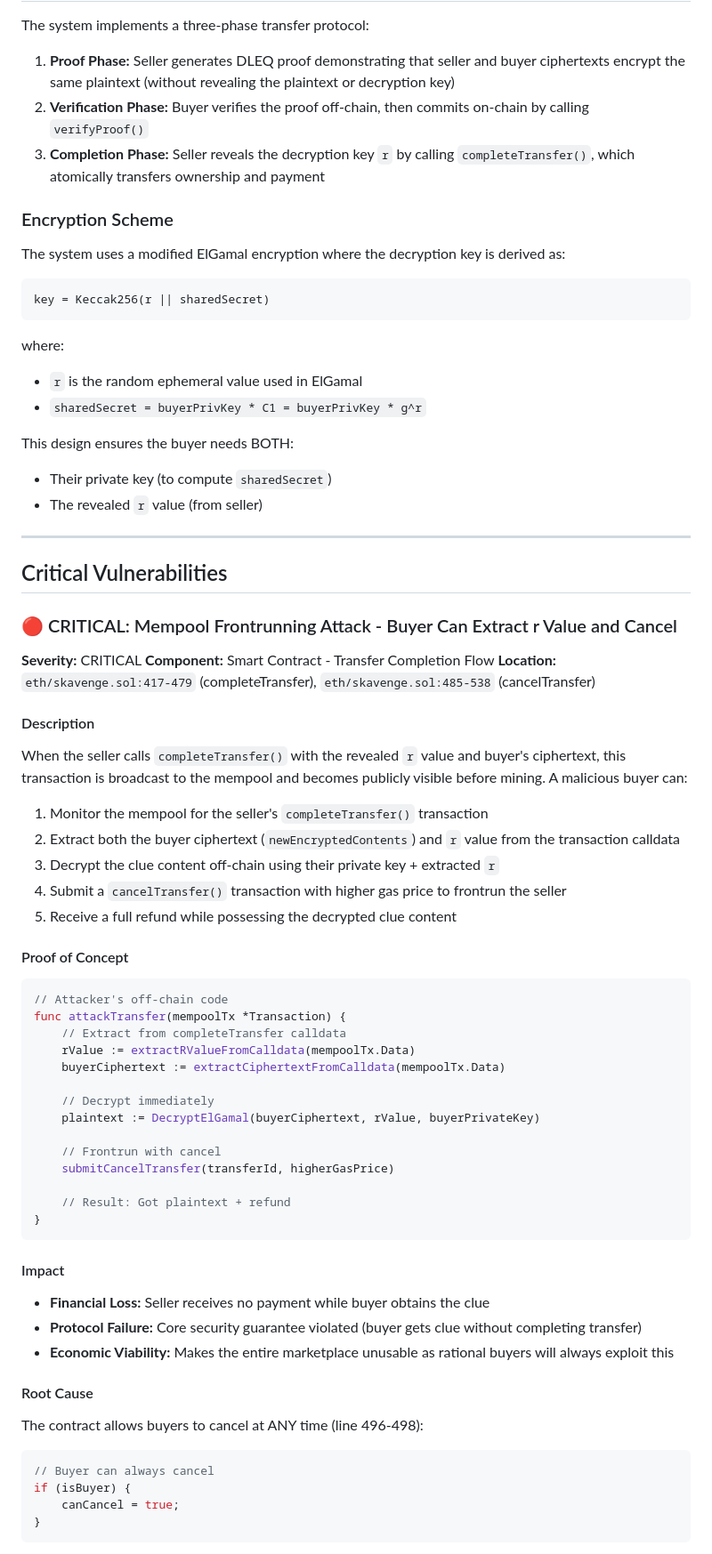
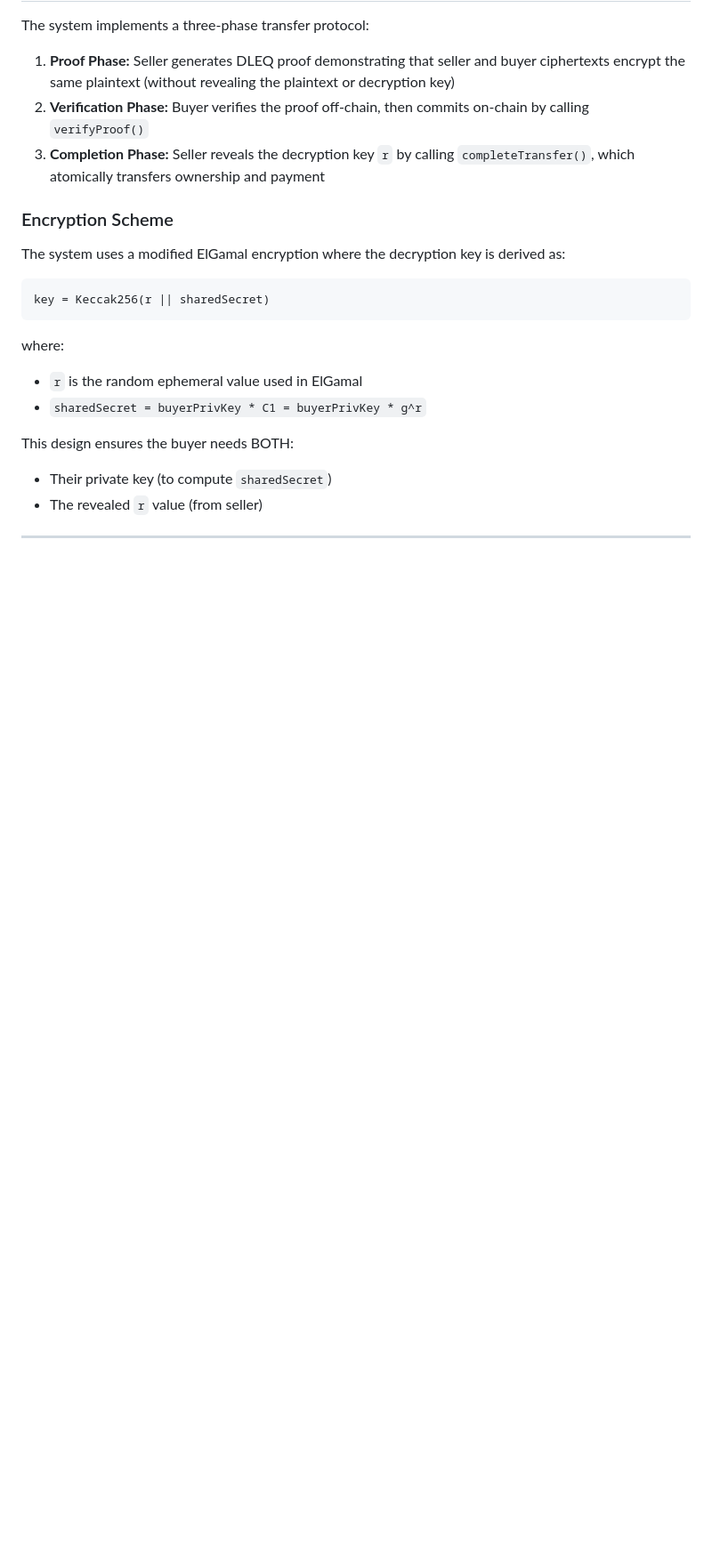
Before and after one commit to deelawn/skavenge, a Markdown page: SECURITY_REVIEW.md, the part around one of its changes. Shown at 89% size. GitHub-like rendering; blank space fills up the shorter version.

Commit message:
removed file and updated security review

````diff
--- a/SECURITY_REVIEW.md
+++ b/SECURITY_REVIEW.md
@@ -37,59 +37,3 @@ where:
 This design ensures the buyer needs BOTH:
 - Their private key (to compute `sharedSecret`)
 - The revealed `r` value (from seller)
-
----
-
-## Critical Vulnerabilities
-
-### 🔴 CRITICAL: Mempool Frontrunning Attack - Buyer Can Extract r Value and Cancel
-
-**Severity:** CRITICAL
-**Component:** Smart Contract - Transfer Completion Flow
-**Location:** `eth/skavenge.sol:417-479` (completeTransfer), `eth/skavenge.sol:485-538` (cancelTransfer)
-
-#### Description
-
-When the seller calls `completeTransfer()` with the revealed `r` value and buyer's ciphertext, this transaction is broadcast to the mempool and becomes publicly visible before mining. A malicious buyer can:
-
-1. Monitor the mempool for the seller's `completeTransfer()` transaction
-2. Extract both the buyer ciphertext (`newEncryptedContents`) and `r` value from the transaction calldata
-3. Decrypt the clue content off-chain using their private key + extracted `r`
-4. Submit a `cancelTransfer()` transaction with higher gas price to frontrun the seller
-5. Receive a full refund while possessing the decrypted clue content
-
-#### Proof of Concept
-
-```go
-// Attacker's off-chain code
-func attackTransfer(mempoolTx *Transaction) {
-    // Extract from completeTransfer calldata
-    rValue := extractRValueFromCalldata(mempoolTx.Data)
-    buyerCiphertext := extractCiphertextFromCalldata(mempoolTx.Data)
-
-    // Decrypt immediately
-    plaintext := DecryptElGamal(buyerCiphertext, rValue, buyerPrivateKey)
-
-    // Frontrun with cancel
-    submitCancelTransfer(transferId, higherGasPrice)
-
-    // Result: Got plaintext + refund
-}
-```
-
-#### Impact
-
-- **Financial Loss:** Seller receives no payment while buyer obtains the clue
-- **Protocol Failure:** Core security guarantee violated (buyer gets clue without completing transfer)
-- **Economic Viability:** Makes the entire marketplace unusable as rational buyers will always exploit this
-
-#### Root Cause
-
-The contract allows buyers to cancel at ANY time (line 496-498):
-```solidity
-// Buyer can always cancel
-if (isBuyer) {
-    canCancel = true;
-}
-```
-
````
Also changed, not shown: other parts of SECURITY_REVIEW.md (+0 -40 lines), VULNERABILITY_FIX.md (deleted, +0 -389 lines).
